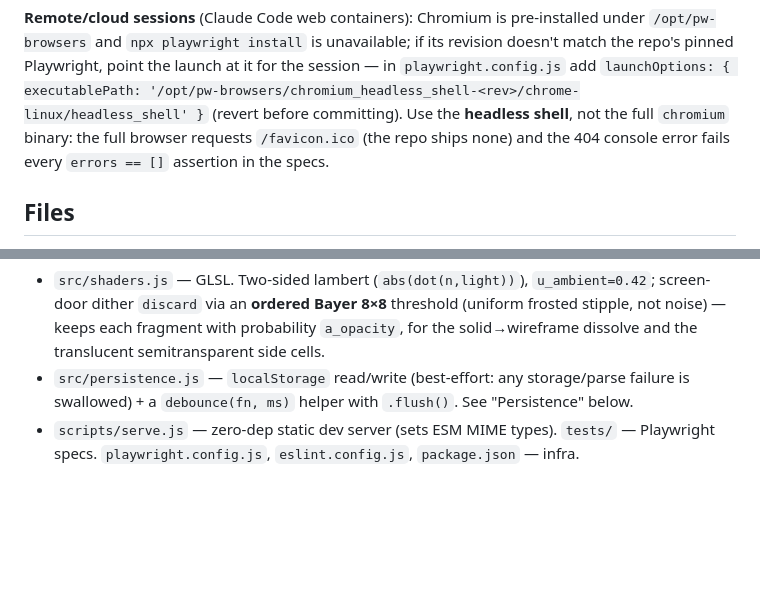
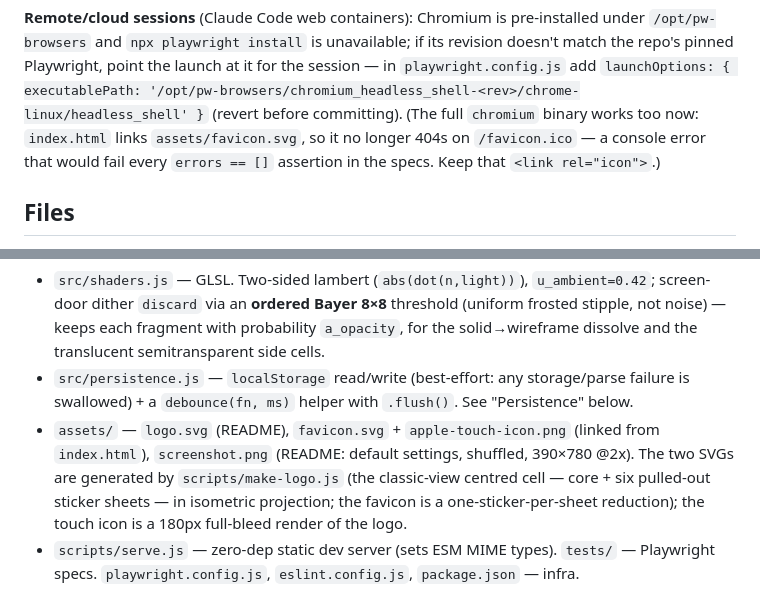
Before and after one commit to vvasin/tesserocta, a Markdown page: CLAUDE.md, 2 parts joined by grey strips. Rendered like a GitHub page; blank space fills up the shorter version.

```diff
--- a/CLAUDE.md
+++ b/CLAUDE.md
@@ -60,9 +60,9 @@ To eyeball the swipe surfaces, draw the `a.centralStickers()` polys (client px)
 match the repo's pinned Playwright, point the launch at it for the session — in
 `playwright.config.js` add `launchOptions: { executablePath:
 '/opt/pw-browsers/chromium_headless_shell-<rev>/chrome-linux/headless_shell' }` (revert
-before committing). Use the **headless shell**, not the full `chromium` binary: the full
-browser requests `/favicon.ico` (the repo ships none) and the 404 console error fails
-every `errors == []` assertion in the specs.
+before committing). (The full `chromium` binary works too now: `index.html` links
+`assets/favicon.svg`, so it no longer 404s on `/favicon.ico` — a console error that would
+fail every `errors == []` assertion in the specs. Keep that `<link rel="icon">`.)
 
 ## Files
 
@@ -77,6 +77,7 @@ every `errors == []` assertion in the specs.
 - `src/icons.js` — twist-button SVG icons, reconstructed in code from 4 hand-crafted base glyphs (full-cube / top / middle / bottom slab — a CCW rotation about the vertical axis) and derived by transform: opposite direction = mirror, other axis = rotate 120°/240° (the iso cube is 3-fold symmetric). Vertical axis = screen-Y. `turnIcon`/`TURN_BUTTONS` (cube rotation, `full`), `faceIcon` (outer `top`/`bottom` slab), `middleIcon` (middle slab). Arrow uses the accent colour; the cube uses `currentColor`.
 - `src/shaders.js` — GLSL. Two-sided lambert (`abs(dot(n,light))`), `u_ambient=0.42`; screen-door dither `discard` via an **ordered Bayer 8×8** threshold (uniform frosted stipple, not noise) — keeps each fragment with probability `a_opacity`, for the solid→wireframe dissolve and the translucent semitransparent side cells.
 - `src/persistence.js` — `localStorage` read/write (best-effort: any storage/parse failure is swallowed) + a `debounce(fn, ms)` helper with `.flush()`. See "Persistence" below.
+- `assets/` — `logo.svg` (README), `favicon.svg` + `apple-touch-icon.png` (linked from `index.html`), `screenshot.png` (README: default settings, shuffled, 390×780 @2x). The two SVGs are generated by `scripts/make-logo.js` (the classic-view centred cell — core + six pulled-out sticker sheets — in isometric projection; the favicon is a one-sticker-per-sheet reduction); the touch icon is a 180px full-bleed render of the logo.
 - `scripts/serve.js` — zero-dep static dev server (sets ESM MIME types). `tests/` — Playwright specs. `playwright.config.js`, `eslint.config.js`, `package.json` — infra.
 
 ## Puzzle model (`puzzle.js`)
```
Also changed, not shown: README.md (+12 -0 lines), assets/apple-touch-icon.png (added), assets/screenshot.png (added), 4 other files.
